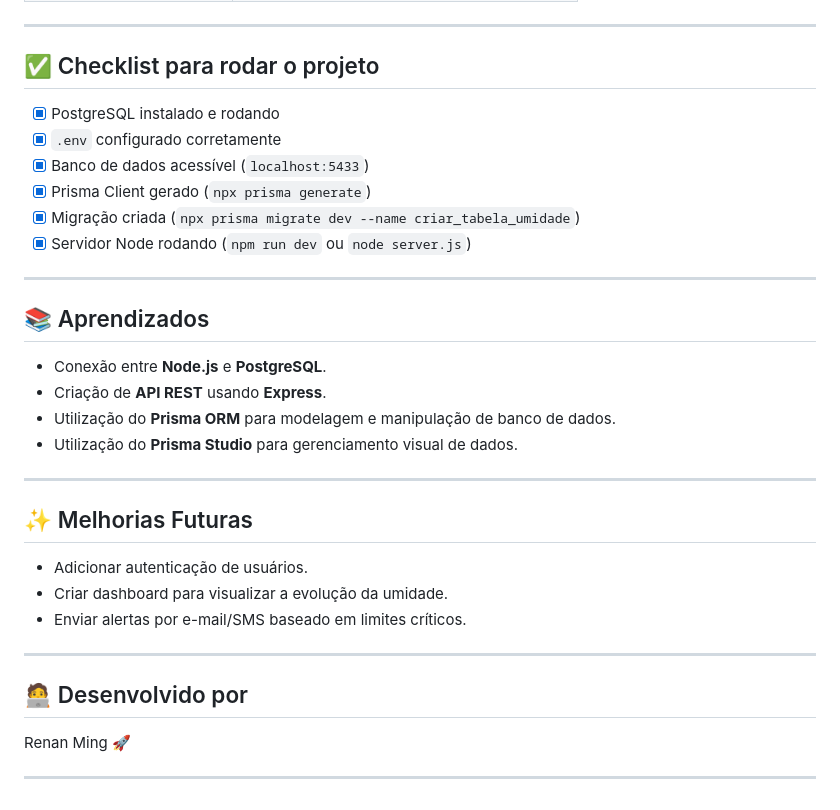
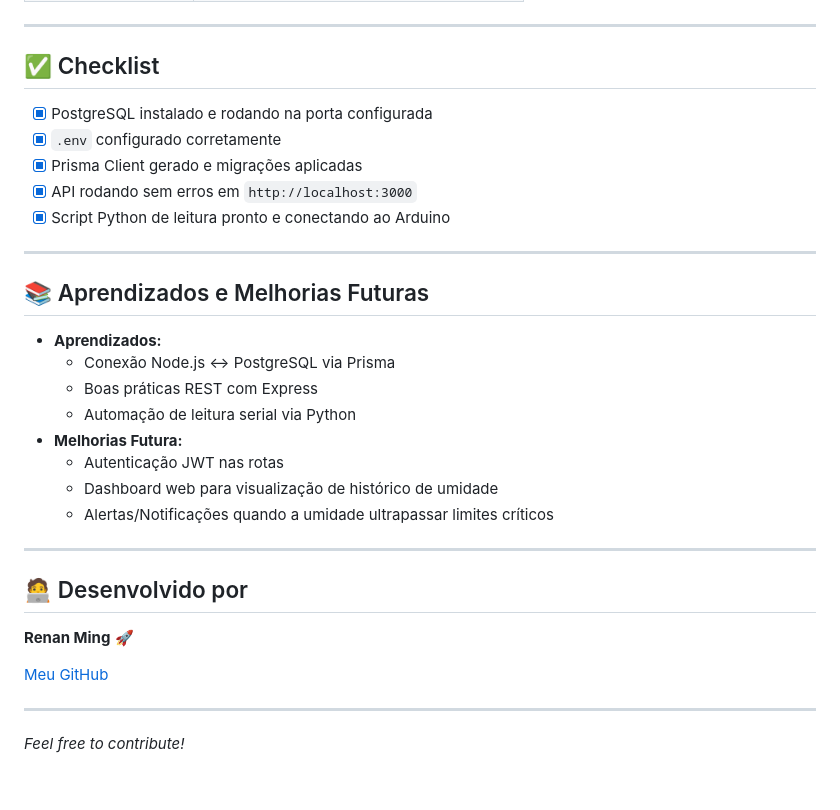
Before and after one commit to MingRenan/ProjetoIOT, a Markdown page: README.md, the part around one of its changes. Drawn GitHub-style.

```diff
--- a/README.md
+++ b/README.md
@@ -149,36 +163,35 @@ Isso abrirá automaticamente no navegador.
 
 ---
 
-## ✅ Checklist para rodar o projeto
+## ✅ Checklist
 
-- [x] PostgreSQL instalado e rodando
+- [x] PostgreSQL instalado e rodando na porta configurada
 - [x] `.env` configurado corretamente
-- [x] Banco de dados acessível (`localhost:5433`)
-- [x] Prisma Client gerado (`npx prisma generate`)
-- [x] Migração criada (`npx prisma migrate dev --name criar_tabela_umidade`)
-- [x] Servidor Node rodando (`npm run dev` ou `node server.js`)
+- [x] Prisma Client gerado e migrações aplicadas
+- [x] API rodando sem erros em `http://localhost:3000`
+- [x] Script Python de leitura pronto e conectando ao Arduino
 
 ---
 
-## 📚 Aprendizados
+## 📚 Aprendizados e Melhori‍as Futuras
 
-- Conexão entre **Node.js** e **PostgreSQL**.
-- Criação de **API REST** usando **Express**.
-- Utilização do **Prisma ORM** para modelagem e manipulação de banco de dados.
-- Utilização do **Prisma Studio** para gerenciamento visual de dados.
-
----
-
-## ✨ Melhorias Futuras
-
-- Adicionar autenticação de usuários.
-- Criar dashboard para visualizar a evolução da umidade.
-- Enviar alertas por e-mail/SMS baseado em limites críticos.
+- **Aprendizados:**
+  - Conexão Node.js ↔ PostgreSQL via Prisma
+  - Boas práticas REST com Express
+  - Automação de leitura serial via Python
+- **Melhorias Futura:**
+  - Autenticação JWT nas rotas
+  - Dashboard web para visualização de histórico de umidade
+  - Alertas/Notificações quando a umidade ultrapassar limites críticos
 
 ---
 
 ## 🧑‍💻 Desenvolvido por
 
-Renan Ming 🚀
+**Renan Ming** 🚀
+
+[Meu GitHub](https://github.com/seu-usuario)
 
 ---
+
+*Feel free to contribute!*
```
Also changed, not shown: other parts of README.md (+119 -105 lines).
